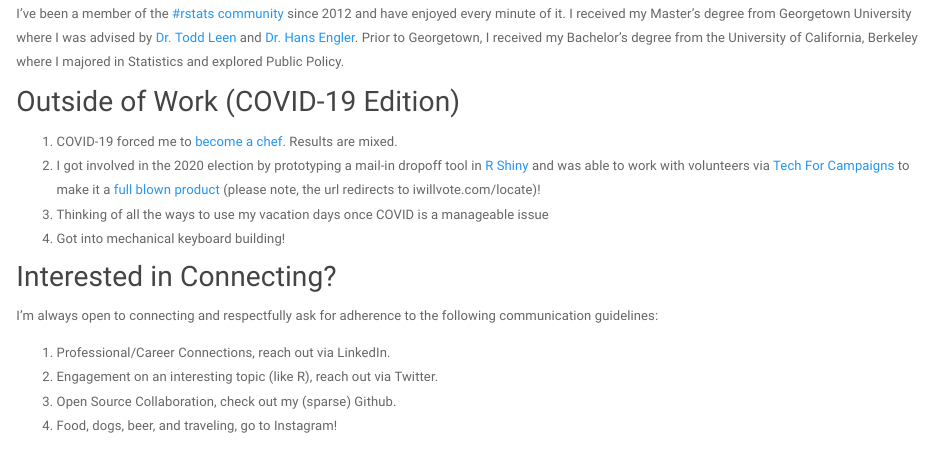
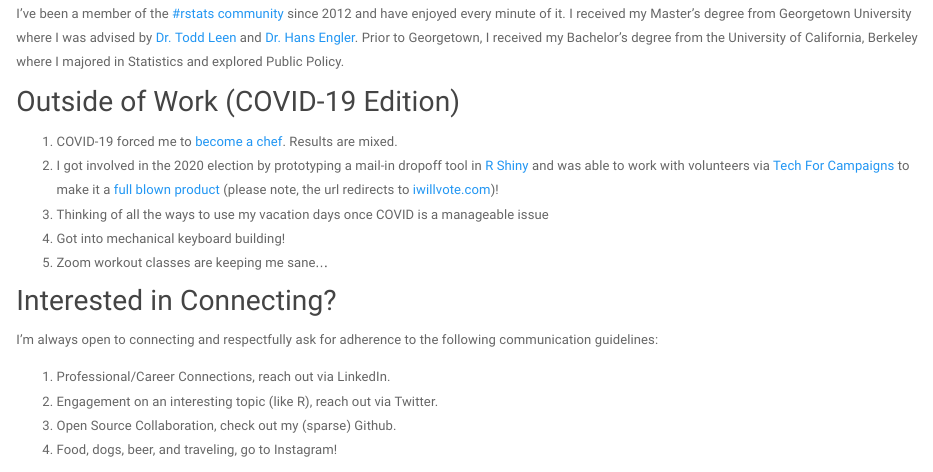
Before and after one commit to arifyali/arifyali.github.io, an R Markdown document (index.Rmd): the page in a window 1100 px wide, from 400 px down. Rendered offline with R 4.5, knitr and Pandoc, with nearby package versions; some code elsewhere in the file could not run offline.

Commit message:
More human traits

```diff
--- a/index.Rmd
+++ b/index.Rmd
@@ -25,9 +25,10 @@ Prior to Georgetown, I received my Bachelor's degree from the University of Cali
 
 ## Outside of Work (COVID-19 Edition)
 1. COVID-19 forced me to [become a chef](https://www.instagram.com/stories/highlights/17858971267858352/?hl=en). Results are mixed.
-1. I got involved in the 2020 election by prototyping a mail-in dropoff tool in [R Shiny](https://arifyali.shinyapps.io/mail-in-ballot-dropoff/) and was able to work with volunteers via [Tech For Campaigns](https://techforcampaigns.org/) to make it a [full blown product](https://ballotdropoff.techforcampaigns.io/) (please note, the url redirects to iwillvote.com/locate)!
+1. I got involved in the 2020 election by prototyping a mail-in dropoff tool in [R Shiny](https://arifyali.shinyapps.io/mail-in-ballot-dropoff/) and was able to work with volunteers via [Tech For Campaigns](https://techforcampaigns.org/) to make it a [full blown product](https://ballotdropoff.techforcampaigns.io/) (please note, the url redirects to [iwillvote.com](iwillvote.com/locate))!
 1. Thinking of all the ways to use my vacation days once COVID is a manageable issue
 1. Got into mechanical keyboard building!
+1. Zoom workout classes are keeping me sane...
 
 
 ## Interested in Connecting?
```
Also changed, not shown: index.html.
